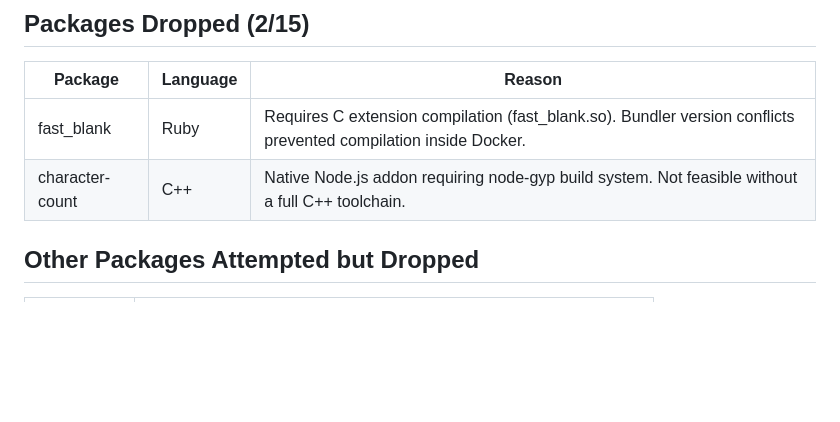
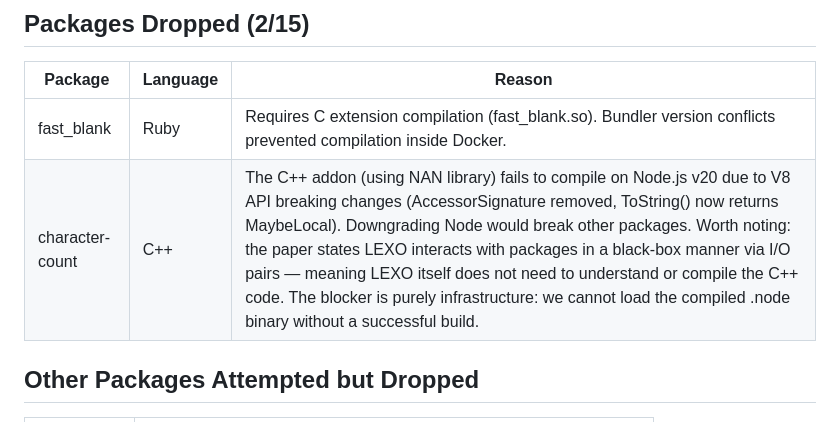
Before and after one commit to Abdelhak-Chellal/Lexo-repro, a Markdown page: README.md, the part around the change. GitHub-like rendering; blank space fills up the shorter version.

Commit message:
character-count C++ compilation failure and NAN/V8 incompatibility

```diff
--- a/README.md
+++ b/README.md
@@ -43,7 +43,7 @@ Note: The original paper uses GPT-5 mini, GPT-4o, GPT-3.5, and Mistral 7B. We su
 | Package | Language | Reason |
 |---------|----------|--------|
 | fast_blank | Ruby | Requires C extension compilation (fast_blank.so). Bundler version conflicts prevented compilation inside Docker. |
-| character-count | C++ | Native Node.js addon requiring node-gyp build system. Not feasible without a full C++ toolchain. |
+| character-count | C++ | The C++ addon (using NAN library) fails to compile on Node.js v20 due to V8 API breaking changes (AccessorSignature removed, ToString() now returns MaybeLocal). Downgrading Node would break other packages. Worth noting: the paper states LEXO interacts with packages in a black-box manner via I/O pairs — meaning LEXO itself does not need to understand or compile the C++ code. The blocker is purely infrastructure: we cannot load the compiled .node binary without a successful build. |
 
 ## Other Packages Attempted but Dropped
 
```
